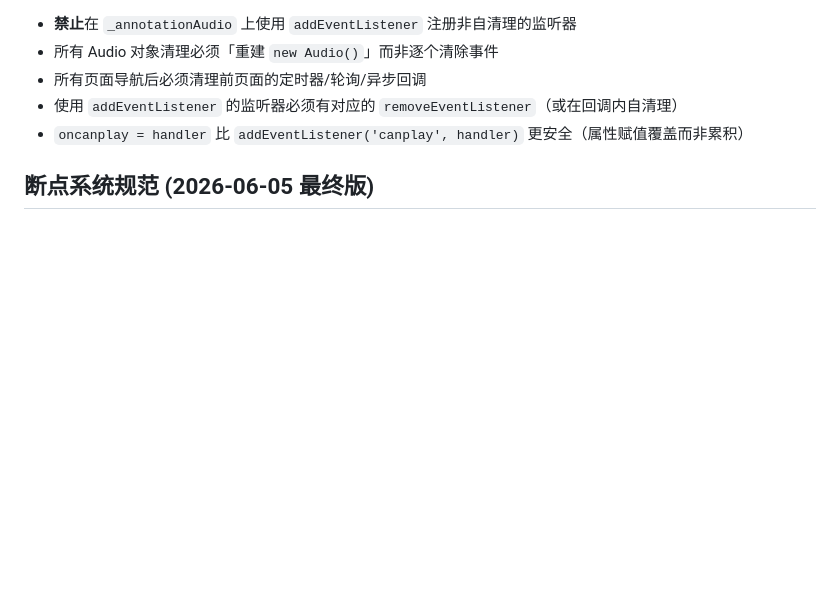
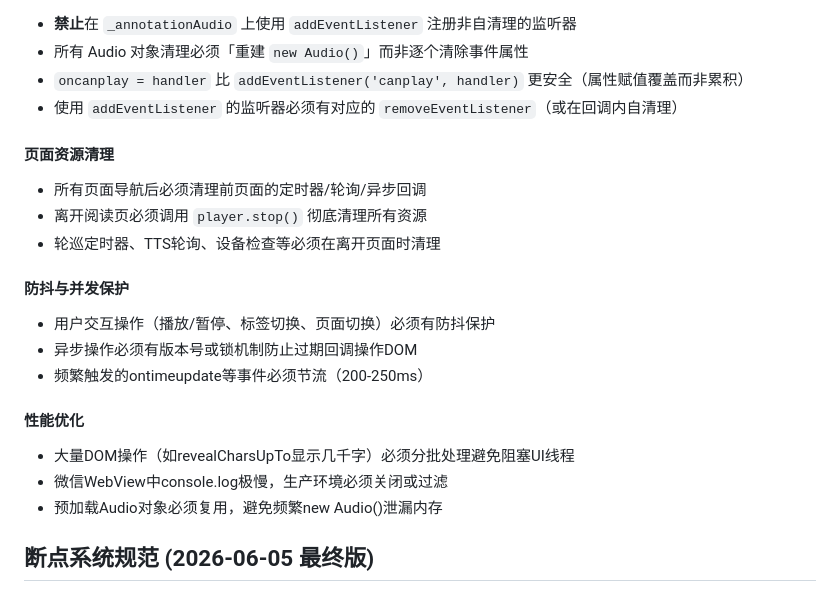
Before and after one commit to CB-Goat/bandushutong, a Markdown page: .workbuddy/memory/MEMORY.md, the part around one of its changes. Drawn GitHub-style; blank space fills up the shorter version.

```diff
--- a/.workbuddy/memory/MEMORY.md
+++ b/.workbuddy/memory/MEMORY.md
@@ -42,8 +84,22 @@
 - **禁止**在 `_annotationAudio` 上使用 `addEventListener` 注册非自清理的监听器
-- 所有 Audio 对象清理必须「重建 `new Audio()`」而非逐个清除事件
+- 所有 Audio 对象清理必须「重建 `new Audio()`」而非逐个清除事件属性
+- `oncanplay = handler` 比 `addEventListener('canplay', handler)` 更安全（属性赋值覆盖而非累积）
+- 使用 `addEventListener` 的监听器必须有对应的 `removeEventListener`（或在回调内自清理）
+
+#### 页面资源清理
 - 所有页面导航后必须清理前页面的定时器/轮询/异步回调
-- 使用 `addEventListener` 的监听器必须有对应的 `removeEventListener`（或在回调内自清理）
-- `oncanplay = handler` 比 `addEventListener('canplay', handler)` 更安全（属性赋值覆盖而非累积）
+- 离开阅读页必须调用 `player.stop()` 彻底清理所有资源
+- 轮巡定时器、TTS轮询、设备检查等必须在离开页面时清理
+
+#### 防抖与并发保护
+- 用户交互操作（播放/暂停、标签切换、页面切换）必须有防抖保护
+- 异步操作必须有版本号或锁机制防止过期回调操作DOM
+- 频繁触发的ontimeupdate等事件必须节流（200-250ms）
+
+#### 性能优化
+- 大量DOM操作（如revealCharsUpTo显示几千字）必须分批处理避免阻塞UI线程
+- 微信WebView中console.log极慢，生产环境必须关闭或过滤
+- 预加载Audio对象必须复用，避免频繁new Audio()泄漏内存
 
 ## 断点系统规范 (2026-06-05 最终版)
 
```
Also changed, not shown: other parts of .workbuddy/memory/MEMORY.md (+46 -4 lines).
